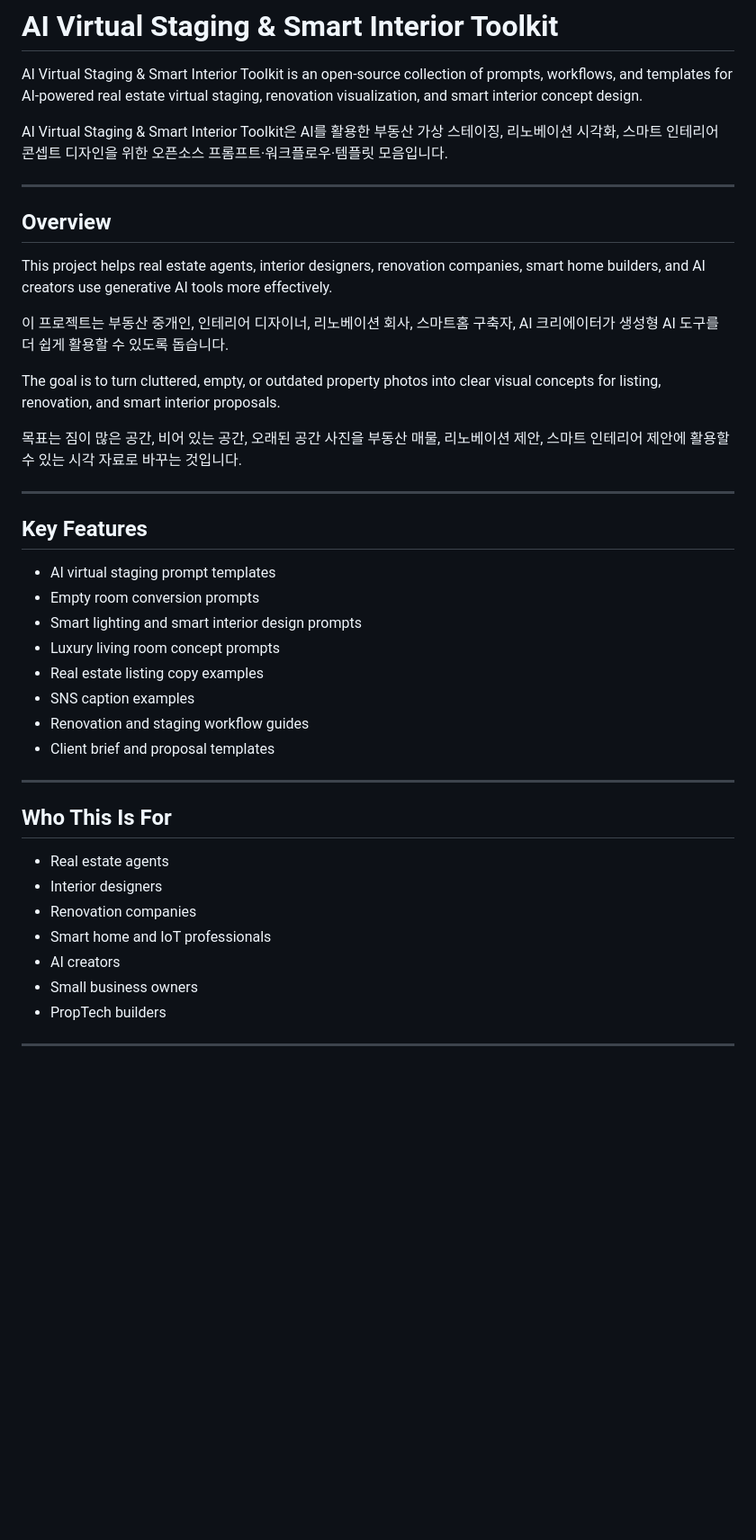
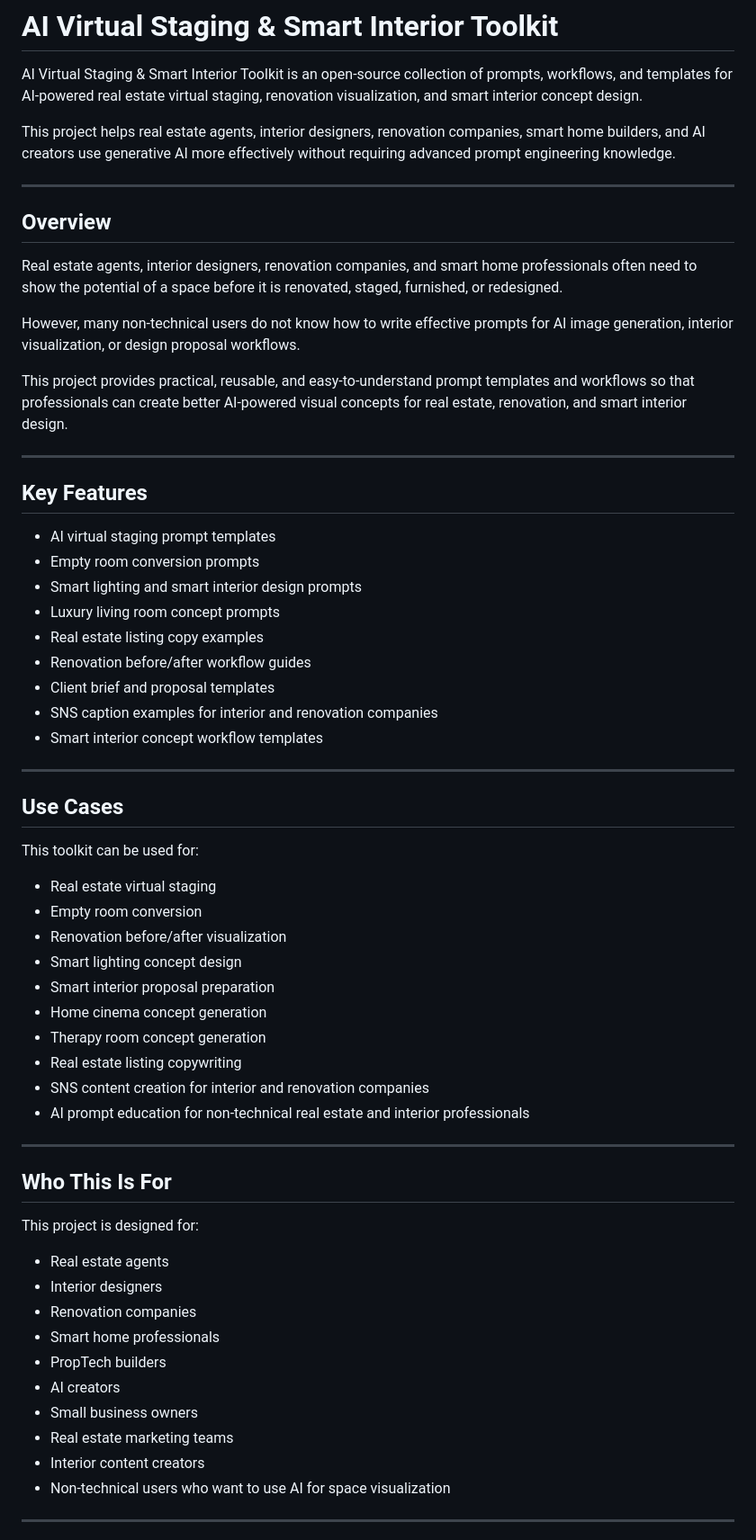
Before and after one commit to meddigi/ai-virtual-staging-smart-interior-toolkit, a Markdown page: README.md, the part around one of its changes. Shown at 90% size. GitHub-like rendering; blank space fills up the shorter version.

```diff
--- a/README.md
+++ b/README.md
@@ -2,44 +2,65 @@
 
 AI Virtual Staging & Smart Interior Toolkit is an open-source collection of prompts, workflows, and templates for AI-powered real estate virtual staging, renovation visualization, and smart interior concept design.
 
-AI Virtual Staging & Smart Interior Toolkit은 AI를 활용한 부동산 가상 스테이징, 리노베이션 시각화, 스마트 인테리어 콘셉트 디자인을 위한 오픈소스 프롬프트·워크플로우·템플릿 모음입니다.
+This project helps real estate agents, interior designers, renovation companies, smart home builders, and AI creators use generative AI more effectively without requiring advanced prompt engineering knowledge.
 
 ---
 
 ## Overview
 
-This project helps real estate agents, interior designers, renovation companies, smart home builders, and AI creators use generative AI tools more effectively.
+Real estate agents, interior designers, renovation companies, and smart home professionals often need to show the potential of a space before it is renovated, staged, furnished, or redesigned.
 
-이 프로젝트는 부동산 중개인, 인테리어 디자이너, 리노베이션 회사, 스마트홈 구축자, AI 크리에이터가 생성형 AI 도구를 더 쉽게 활용할 수 있도록 돕습니다.
+However, many non-technical users do not know how to write effective prompts for AI image generation, interior visualization, or design proposal workflows.
 
-The goal is to turn cluttered, empty, or outdated property photos into clear visual concepts for listing, renovation, and smart interior proposals.
-
-목표는 짐이 많은 공간, 비어 있는 공간, 오래된 공간 사진을 부동산 매물, 리노베이션 제안, 스마트 인테리어 제안에 활용할 수 있는 시각 자료로 바꾸는 것입니다.
+This project provides practical, reusable, and easy-to-understand prompt templates and workflows so that professionals can create better AI-powered visual concepts for real estate, renovation, and smart interior design.
 
 ---
 
 ## Key Features
 
-- AI virtual staging prompt templates
-- Empty room conversion prompts
-- Smart lighting and smart interior design prompts
-- Luxury living room concept prompts
-- Real estate listing copy examples
-- SNS caption examples
-- Renovation and staging workflow guides
-- Client brief and proposal templates
+* AI virtual staging prompt templates
+* Empty room conversion prompts
+* Smart lighting and smart interior design prompts
+* Luxury living room concept prompts
+* Real estate listing copy examples
+* Renovation before/after workflow guides
+* Client brief and proposal templates
+* SNS caption examples for interior and renovation companies
+* Smart interior concept workflow templates
+
+---
+
+## Use Cases
+
+This toolkit can be used for:
+
+* Real estate virtual staging
+* Empty room conversion
+* Renovation before/after visualization
+* Smart lighting concept design
+* Smart interior proposal preparation
+* Home cinema concept generation
+* Therapy room concept generation
+* Real estate listing copywriting
+* SNS content creation for interior and renovation companies
+* AI prompt education for non-technical real estate and interior professionals
 
 ---
 
 ## Who This Is For
 
-- Real estate agents
-- Interior designers
-- Renovation companies
-- Smart home and IoT professionals
-- AI creators
-- Small business owners
-- PropTech builders
+This project is designed for:
+
+* Real estate agents
+* Interior designers
+* Renovation companies
+* Smart home professionals
+* PropTech builders
+* AI creators
+* Small business owners
+* Real estate marketing teams
+* Interior content creators
+* Non-technical users who want to use AI for space visualization
 
 ---
 
```
Also changed, not shown: other parts of README.md (+127 -66 lines).
